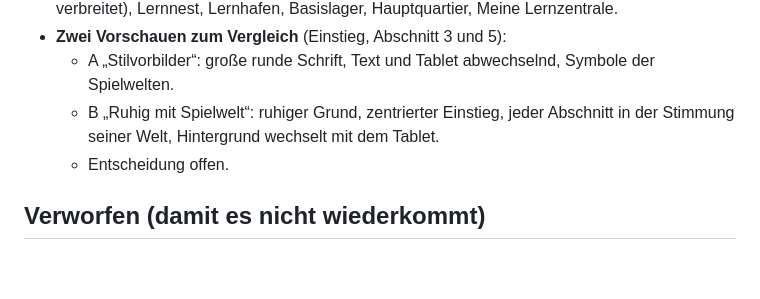
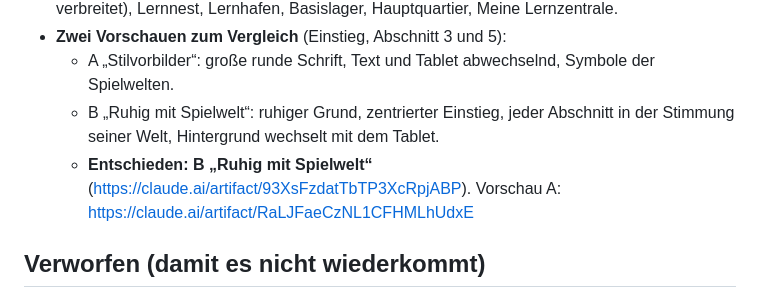
Before and after one commit to rzao-HH/lernzentrale, a Markdown page: produkt/produktseite.md, the part around the change. GitHub-like rendering; blank space fills up the shorter version.

Commit message:
Produktseite: Stil B gewählt
Co-Authored-By: Claude Opus 5.5 <noreply@anthropic.com>
Claude-Session: https://claude.ai/code/session_01LvdoUwkUAw9uG3BguyMD9n

```diff
--- a/produkt/produktseite.md
+++ b/produkt/produktseite.md
@@ -100,7 +100,7 @@ Offen für die Gestaltung: Wie melden sich Familien zum Mittesten?
 - **Zwei Vorschauen zum Vergleich** (Einstieg, Abschnitt 3 und 5):
   - A „Stilvorbilder“: große runde Schrift, Text und Tablet abwechselnd, Symbole der Spielwelten.
   - B „Ruhig mit Spielwelt“: ruhiger Grund, zentrierter Einstieg, jeder Abschnitt in der Stimmung seiner Welt, Hintergrund wechselt mit dem Tablet.
-  - Entscheidung offen.
+  - **Entschieden: B „Ruhig mit Spielwelt“** (https://claude.ai/artifact/93XsFzdatTbTP3XcRpjABP). Vorschau A: https://claude.ai/artifact/RaLJFaeCzNL1CFHMLhUdxE
 
 ## Verworfen (damit es nicht wiederkommt)
 
```
